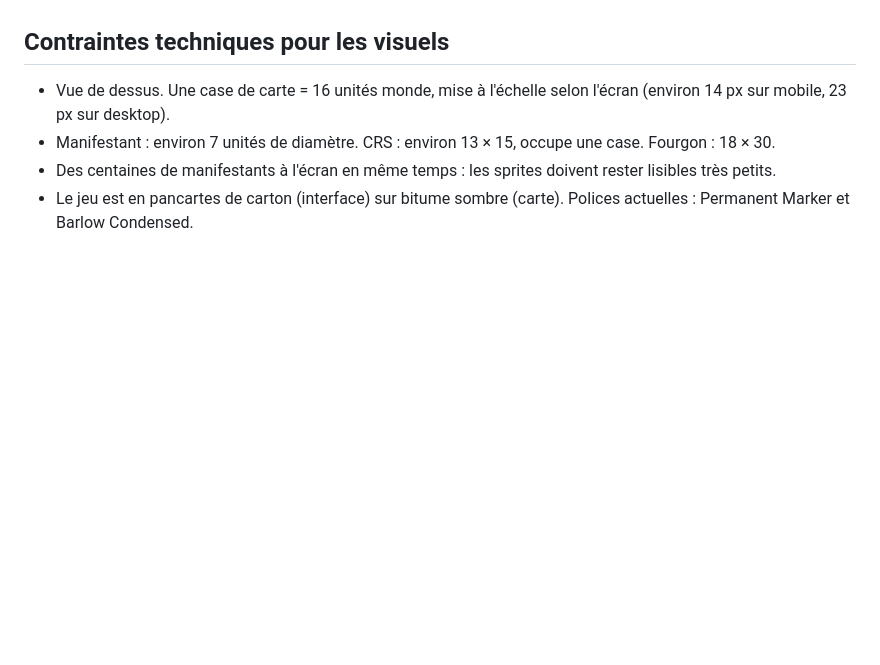
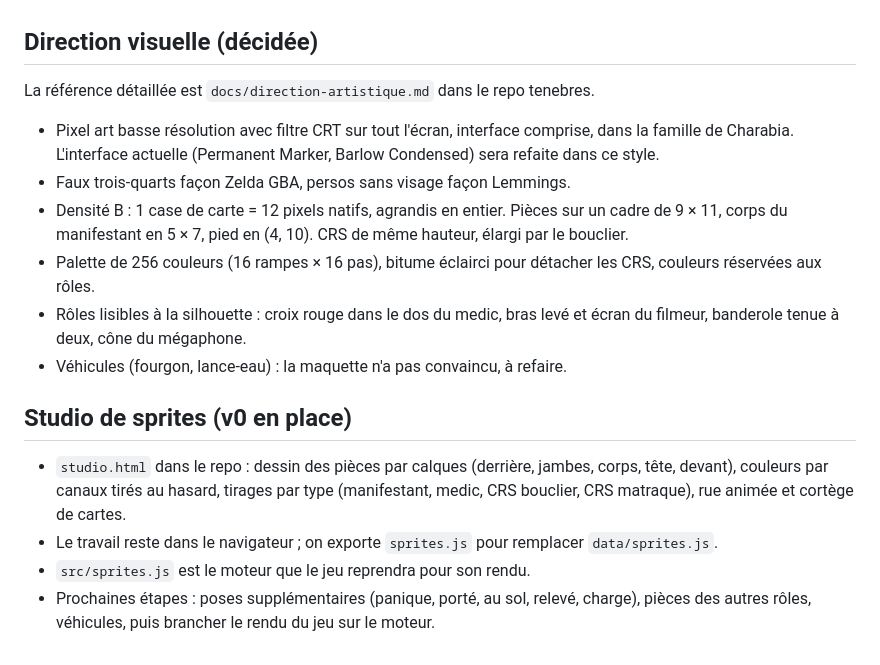
Before and after one commit to Miniclash/tenebres, a Markdown page: docs/etat-du-projet.md, the part around the change. Drawn GitHub-style; blank space fills up the shorter version.

Commit message:
État du projet : direction visuelle et studio
Co-Authored-By: Claude Opus 5.5 <noreply@anthropic.com>
Claude-Session: https://claude.ai/code/session_01K9huj5pcMmzeBKMFaMMo2X

```diff
--- a/docs/etat-du-projet.md
+++ b/docs/etat-du-projet.md
@@ -36,9 +36,20 @@
 - Son : Charabia pour le Préfet, le présentateur du bandeau, les slogans de la foule, la radio des CRS.
 - Code : séparer simulation, rendu et réglages pour équilibrer et brancher des sprites.
 
-## Contraintes techniques pour les visuels
+## Direction visuelle (décidée)
 
-- Vue de dessus. Une case de carte = 16 unités monde, mise à l'échelle selon l'écran (environ 14 px sur mobile, 23 px sur desktop).
-- Manifestant : environ 7 unités de diamètre. CRS : environ 13 × 15, occupe une case. Fourgon : 18 × 30.
-- Des centaines de manifestants à l'écran en même temps : les sprites doivent rester lisibles très petits.
-- Le jeu est en pancartes de carton (interface) sur bitume sombre (carte). Polices actuelles : Permanent Marker et Barlow Condensed.
+La référence détaillée est `docs/direction-artistique.md` dans le repo tenebres.
+
+- Pixel art basse résolution avec filtre CRT sur tout l'écran, interface comprise, dans la famille de Charabia. L'interface actuelle (Permanent Marker, Barlow Condensed) sera refaite dans ce style.
+- Faux trois-quarts façon Zelda GBA, persos sans visage façon Lemmings.
+- Densité B : 1 case de carte = 12 pixels natifs, agrandis en entier. Pièces sur un cadre de 9 × 11, corps du manifestant en 5 × 7, pied en (4, 10). CRS de même hauteur, élargi par le bouclier.
+- Palette de 256 couleurs (16 rampes × 16 pas), bitume éclairci pour détacher les CRS, couleurs réservées aux rôles.
+- Rôles lisibles à la silhouette : croix rouge dans le dos du medic, bras levé et écran du filmeur, banderole tenue à deux, cône du mégaphone.
+- Véhicules (fourgon, lance-eau) : la maquette n'a pas convaincu, à refaire.
+
+## Studio de sprites (v0 en place)
+
+- `studio.html` dans le repo : dessin des pièces par calques (derrière, jambes, corps, tête, devant), couleurs par canaux tirés au hasard, tirages par type (manifestant, medic, CRS bouclier, CRS matraque), rue animée et cortège de cartes.
+- Le travail reste dans le navigateur ; on exporte `sprites.js` pour remplacer `data/sprites.js`.
+- `src/sprites.js` est le moteur que le jeu reprendra pour son rendu.
+- Prochaines étapes : poses supplémentaires (panique, porté, au sol, relevé, charge), pièces des autres rôles, véhicules, puis brancher le rendu du jeu sur le moteur.
```
